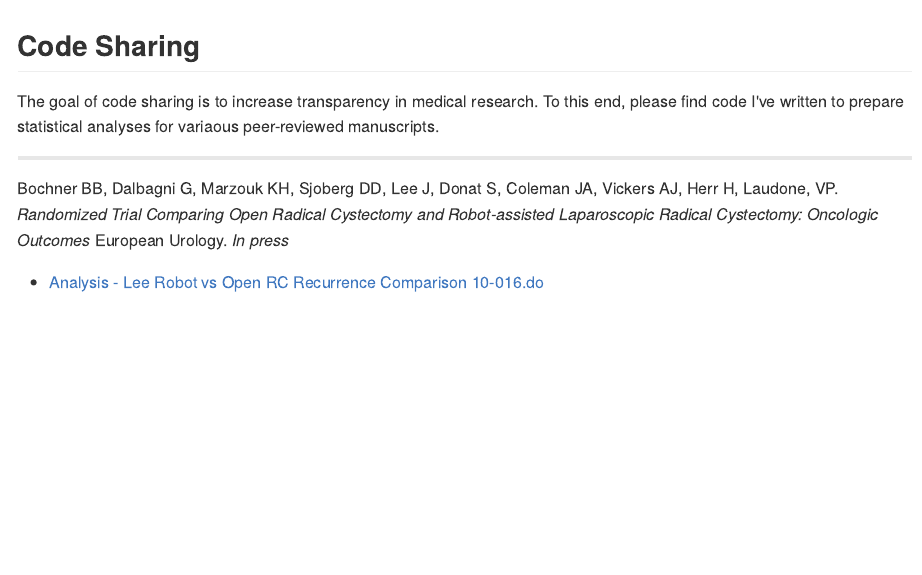
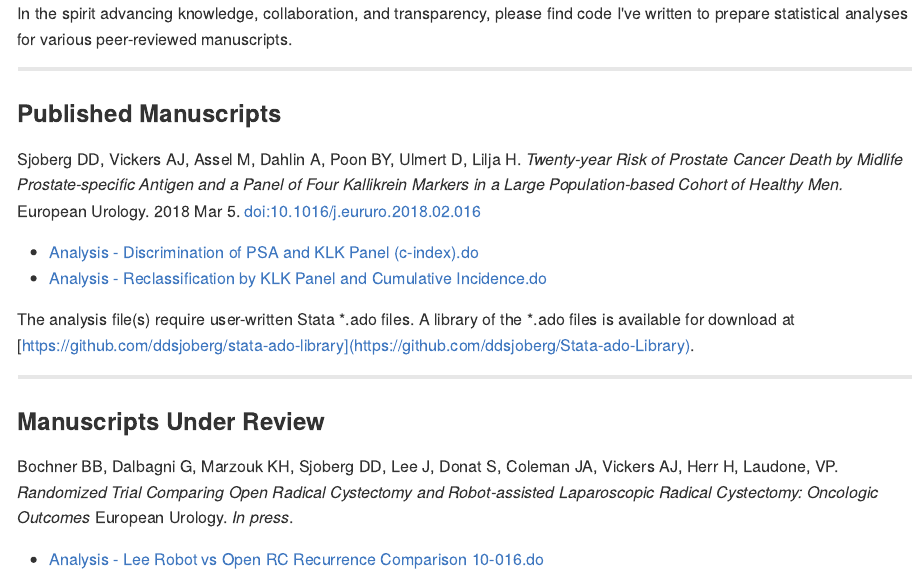
Before and after one commit to ddsjoberg/Manuscript-Code-Share, an R Markdown document (README.Rmd): the page in a window 1100 px wide, from its top. The pictures show the output file README.md that the author committed with the source, drawn offline in the style of GitHub.

Commit message:
updated link locations, and minor formatting updates

````diff
--- a/README.Rmd
+++ b/README.Rmd
@@ -10,24 +10,27 @@ knitr::opts_chunk$set(
   comment = "#>"
 )
 ```
-## Code Sharing
 
-The goal of code sharing is to increase transparency in medical research.  To this end, please find code I've written to prepare statistical analyses for variaous peer-reviewed manuscripts.
+In the spirit advancing knowledge, collaboration, and transparency, please find code I've written to prepare statistical analyses for various peer-reviewed manuscripts.
 
 ---
 
-Bochner BB, Dalbagni G, Marzouk KH, Sjoberg DD, Lee J, Donat S, Coleman JA, Vickers AJ, Herr H, Laudone, VP. *Randomized Trial Comparing Open Radical Cystectomy and Robot-assisted Laparoscopic Radical Cystectomy: Oncologic Outcomes* European Urology. *In press*
+### Published Manuscripts
 
-* [Analysis - Lee Robot vs Open RC Recurrence Comparison 10-016.do](https://github.com/ddsjoberg/Manuscript-Code-Share/blob/master/Analysis%20Code/2018-May-European-Urology/Analysis%20-%20Lee%20Robot%20vs%20Open%20RC%20Recurrence%20Comparison%2010-016.do)
+Sjoberg DD, Vickers AJ, Assel M, Dahlin A, Poon BY, Ulmert D, Lilja H. *Twenty-year Risk of Prostate Cancer Death by Midlife Prostate-specific Antigen and a Panel of Four Kallikrein Markers in a Large Population-based Cohort of Healthy Men.* European Urology. 2018 Mar 5. [doi:10.1016/j.eururo.2018.02.016](https://doi.org/10.1016/j.eururo.2018.02.016)
+
+* [Analysis - Discrimination of PSA and KLK Panel (c-index).do](https://github.com/ddsjoberg/Manuscript-Code-Share/blob/master/Analysis%20Code/2018/Analysis%20-%20Discrimination%20of%20PSA%20and%20KLK%20Panel%20(c-index).do)
+* [Analysis - Reclassification by KLK Panel and Cumulative Incidence.do](https://github.com/ddsjoberg/Manuscript-Code-Share/blob/master/Analysis%20Code/2018/Analysis%20-%20Reclassification%20by%20KLK%20Panel%20and%20Cumulative%20Incidence.do)
 
 The analysis file(s) require user-written Stata \*.ado files.  A library of the \*.ado files is available for download at [https://github.com/ddsjoberg/stata-ado-library](https://github.com/ddsjoberg/Stata-ado-Library).
 
 ---
 
-Sjoberg DD, Vickers AJ, Assel M, Dahlin A, Poon BY, Ulmert D, Lilja H. *Twenty-year Risk of Prostate Cancer Death by Midlife Prostate-specific Antigen and a Panel of Four Kallikrein Markers in a Large Population-based Cohort of Healthy Men.* European Urology. 2018 Mar 5. [doi:10.1016/j.eururo.2018.02.016](https://doi.org/10.1016/j.eururo.2018.02.016)
+### Manuscripts Under Review
 
-* [Analysis - Discrimination of PSA and KLK Panel (c-index).do](https://github.com/ddsjoberg/Manuscript-Code-Share/blob/master/Analysis%20Code/2018-Feb-European-Urology/Analysis%20-%20Discrimination%20of%20PSA%20and%20KLK%20Panel%20(c-index).do)
-* [Analysis - Reclassification by KLK Panel and Cumulative Incidence.do](https://github.com/ddsjoberg/Manuscript-Code-Share/blob/master/Analysis%20Code/2018-Feb-European-Urology/Analysis%20-%20Reclassification%20by%20KLK%20Panel%20and%20Cumulative%20Incidence.do)
+Bochner BB, Dalbagni G, Marzouk KH, Sjoberg DD, Lee J, Donat S, Coleman JA, Vickers AJ, Herr H, Laudone, VP. *Randomized Trial Comparing Open Radical Cystectomy and Robot-assisted Laparoscopic Radical Cystectomy: Oncologic Outcomes* European Urology. *In press*.
+
+* [Analysis - Lee Robot vs Open RC Recurrence Comparison 10-016.do](https://github.com/ddsjoberg/Manuscript-Code-Share/blob/master/Analysis%20Code/2018/Analysis%20-%20Lee%20Robot%20vs%20Open%20RC%20Recurrence%20Comparison%2010-016.do)
 
 The analysis file(s) require user-written Stata \*.ado files.  A library of the \*.ado files is available for download at [https://github.com/ddsjoberg/stata-ado-library](https://github.com/ddsjoberg/Stata-ado-Library).
 
````
Also changed, not shown: README.md.
